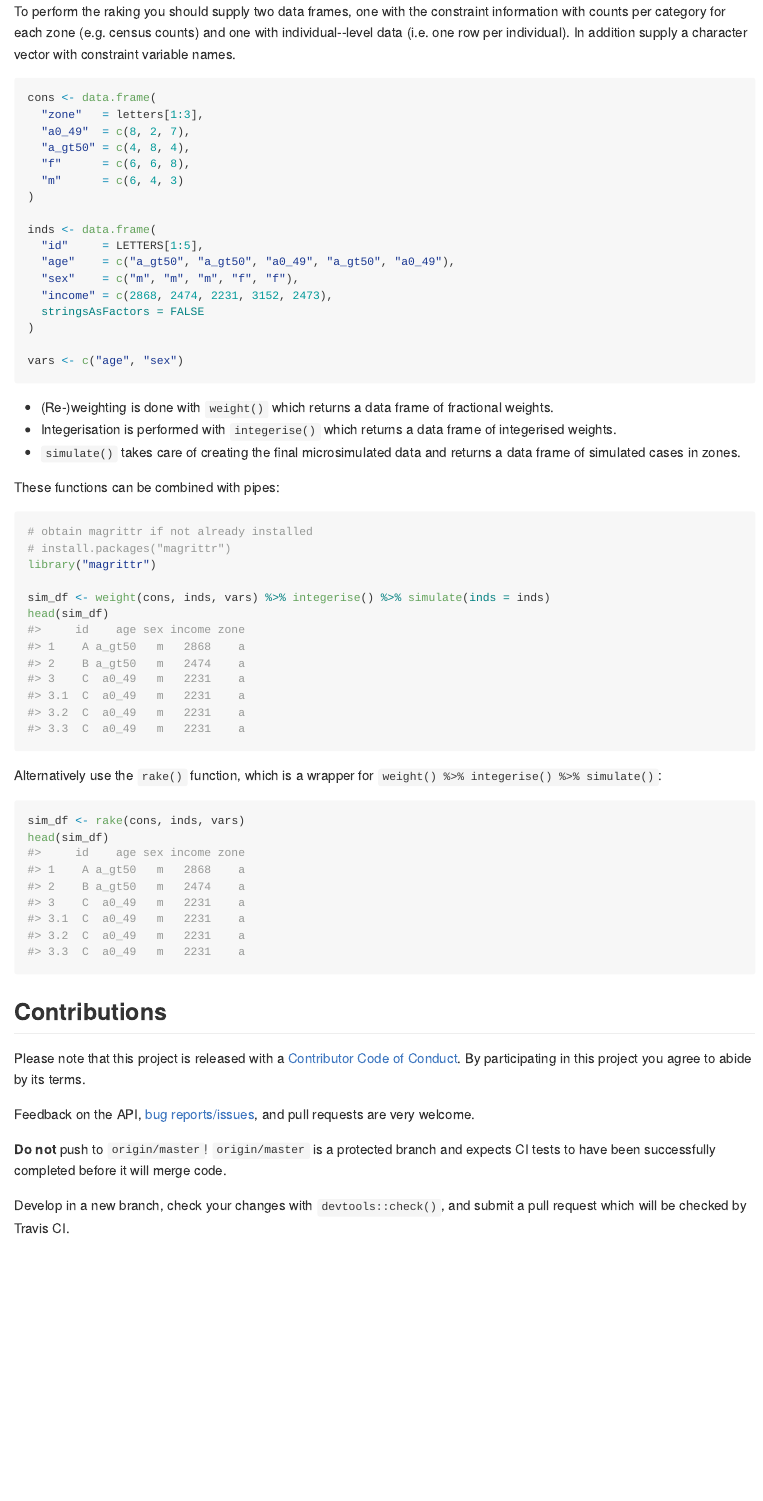
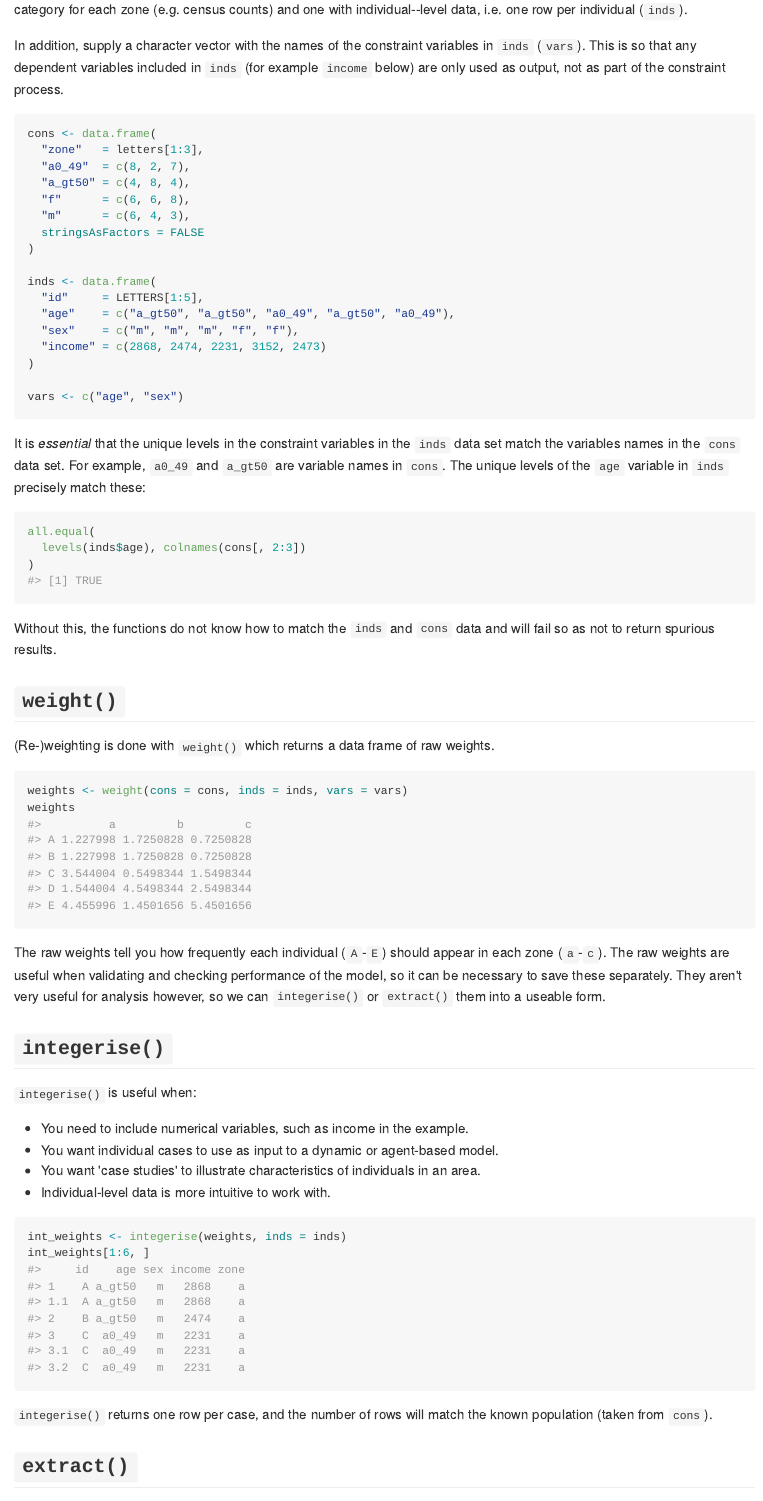
Before and after one commit to philmikejones/rakeR, an R Markdown document (README.Rmd): the page in a window 1100 px wide, from 800 px down before the commit and from 990 px down after it. The pictures show the output file README.md that the author committed with the source, drawn offline in the style of GitHub; badge pictures from the web are left out.

Commit message:
update README

````diff
--- a/README.Rmd
+++ b/README.Rmd
@@ -42,9 +42,8 @@ devtools::install_github("philmikejones/rakeR")
 
 Load the package with:
 
-```{r attach-rakeR}
+```{r load-rakeR}
 library("rakeR")
 ```
 
 
-Raking
@@ -51,9 +60,13 @@ Raking
 ------
 
-To perform the raking you should supply two data frames, one with the constraint
-information with counts per category for each zone (e.g. census counts) and one
-with individual--level data (i.e. one row per individual).
-In addition supply a character vector with constraint variable names.
+To perform the weighting you should supply two data frames, one with the
+constraint information (`cons`) with counts per category for each zone (e.g. census counts) and one with individual--level data, i.e. one row per individual
+(`inds`).
+
+In addition, supply a character vector with the names of the constraint
+variables in `inds` (`vars`).
+This is so that any dependent variables included in `inds` (for example `income`
+below) are only used as output, not as part of the constraint process.
 
 ```{r data}
 cons <- data.frame(
@@ -61,41 +74,70 @@ cons <- data.frame(
   "a0_49"  = c(8, 2, 7),
   "a_gt50" = c(4, 8, 4),
   "f"      = c(6, 6, 8),
-  "m"      = c(6, 4, 3)
+  "m"      = c(6, 4, 3),
+  stringsAsFactors = FALSE
 )
 
 inds <- data.frame(
   "id"     = LETTERS[1:5],
   "age"    = c("a_gt50", "a_gt50", "a0_49", "a_gt50", "a0_49"),
   "sex"    = c("m", "m", "m", "f", "f"),
-  "income" = c(2868, 2474, 2231, 3152, 2473),
-  stringsAsFactors = FALSE
+  "income" = c(2868, 2474, 2231, 3152, 2473)
 )
 
 vars <- c("age", "sex")
 ```
 
-* (Re-)weighting is done with `weight()` which returns a data frame of
-fractional weights.
-* Integerisation is performed with `integerise()` which returns a data frame of
-integerised weights.
-* `simulate()` takes care of creating the final microsimulated data and returns
-a data frame of simulated cases in zones.
+It is _essential_ that the unique levels in the constraint variables in the
+`inds` data set match the variables names in the `cons` data set.
+For example, `a0_49` and `a_gt50` are variable names in `cons`.
+The unique levels of the `age` variable in `inds` precisely match these:
 
-These functions can be combined with pipes:
-
-```{r chain-example}
-# obtain magrittr if not already installed
-# install.packages("magrittr")
-library("magrittr")
-
-sim_df <- weight(cons, inds, vars) %>% integerise() %>% simulate(inds = inds)
-head(sim_df)
+```{r labels-test}
+all.equal(
+  levels(inds$age), colnames(cons[, 2:3])
+)
 ```
 
-Alternatively use the `rake()` function, which is a wrapper for
-`weight() %>% integerise() %>% simulate()`:
+Without this, the functions do not know how to match the `inds` and `cons` data
+and will fail so as not to return spurious results.
 
-```{r rake-exaple}
-sim_df <- rake(cons, inds, vars)
-head(sim_df)
+
+`weight()`
+----------
+
+(Re-)weighting is done with `weight()` which returns a data frame of
+raw weights.
+
+```{r weight}
+weights <- weight(cons = cons, inds = inds, vars = vars)
+weights
+```
+
+The raw weights tell you how frequently each individual (`A`-`E`) should appear
+in each zone (`a`-`c`).
+The raw weights are useful when validating and checking performance of the
+model, so it can be necessary to save these separately.
+They aren't very useful for analysis however, so we can `integerise()` or
+`extract()` them into a useable form.
+
+`integerise()`
+--------------
+
+`integerise()` is useful when:
+
+* You need to include numerical variables, such as income in the example.
+* You want individual cases to use as input to a dynamic or agent-based model.
+* You want 'case studies' to illustrate characteristics of individuals in an
+area.
+* Individual-level data is more intuitive to work with.
+
+```{r integerise}
+int_weights <- integerise(weights, inds = inds)
+int_weights[1:6, ]
+```
+
+`integerise()` returns one row per case, and the number of rows will match
+the known population (taken from `cons`).
+
+`extract()`
@@ -101,0 +150,4 @@ head(sim_df)
+To use `extract()` any numeric variables (such as income in the example) should
+be `cut()` or removed.
+
+```{r extract}
@@ -101,0 +161,17 @@ head(sim_df)
+`extract()` returns one row per zone, and the total of each category (for
+example female and male, or high and low income) will match the known
+population.
+
+`rake()`
+--------
+
+`rake()` is a wrapper for `weight() %>% integerise()` or
+`weight() %>% extract()`; useful if the raw weights are not required.
+The desired output is specified with the `output` argument, which can be
+specified with `"fraction"` (the default) or `"integer"` for `extract()` or
+`integerise()` respectively.
+The function takes the following arguments in all cases:
+
+* `cons`
+* `inds`
+* `vars`
@@ -101,0 +184 @@ head(sim_df)
+* `id`
@@ -101,0 +192,3 @@ head(sim_df)
+respective documentation for `integerise()` or `extract()`.
+
+```{r rake-int-exaple}
@@ -102,7 +200,9 @@ head(sim_df)
+```{r rake-frac-example}
+rake_frac <- rake(cons, inds, vars, output = "fraction", id = "id")
+rake_frac
 ```
 
 
 Contributions
 -------------
 
-Please note that this project is released with a [Contributor Code of Conduct](CONDUCT.md). By participating in this project you agree to abide by its terms.
````
Also changed, not shown: README.md, README.Rmd (70 more changed lines).
